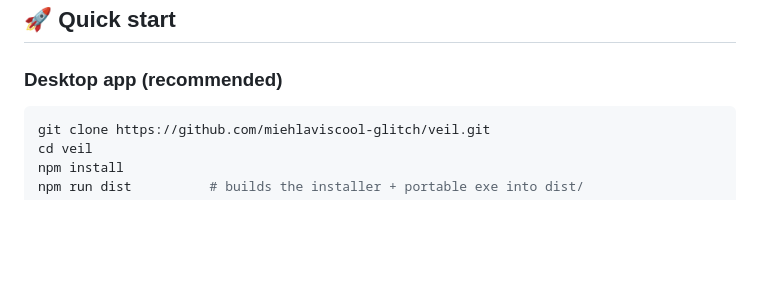
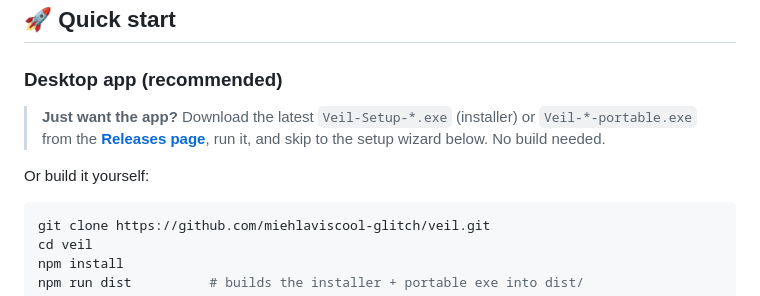
Before and after one commit to miehlaviscool-glitch/veil, a Markdown page: README.md, the part around the change. GitHub-like rendering; blank space fills up the shorter version.

Commit message:
README: link to the latest release download

````diff
--- a/README.md
+++ b/README.md
@@ -41,6 +41,10 @@
 ## 🚀 Quick start
 
 ### Desktop app (recommended)
+
+> **Just want the app?** Download the latest `Veil-Setup-*.exe` (installer) or `Veil-*-portable.exe` from the [**Releases page**](https://github.com/miehlaviscool-glitch/veil/releases/latest), run it, and skip to the setup wizard below. No build needed.
+
+Or build it yourself:
 
 ```bash
 git clone https://github.com/miehlaviscool-glitch/veil.git
````
